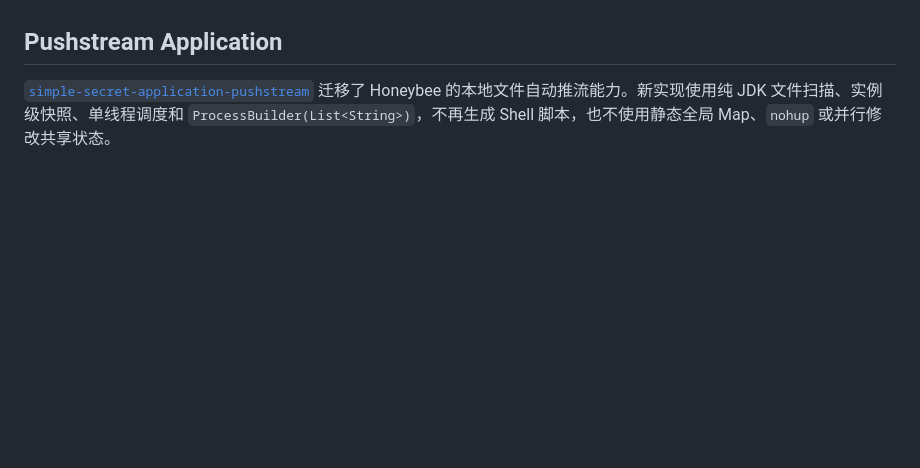
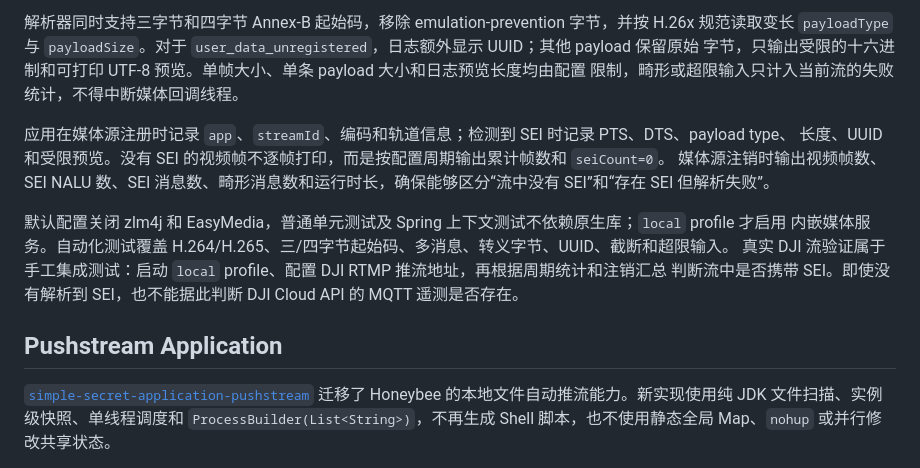
Before and after one commit to Secret799/simple-secret, a Markdown page: README.md, the part around one of its changes. Rendered like a GitHub page; blank space fills up the shorter version.

Commit message:
docs: 归档 DJI RTMP SEI 测试应用设计

```diff
--- a/README.md
+++ b/README.md
@@ -1194,3 +1216,18 @@ java -Djna.library.path=/path/to/zlmediakit/lib \
+解析器同时支持三字节和四字节 Annex-B 起始码，移除 emulation-prevention 字节，并按 H.26x 规范读取变长
+`payloadType` 与 `payloadSize`。对于 `user_data_unregistered`，日志额外显示 UUID；其他 payload 保留原始
+字节，只输出受限的十六进制和可打印 UTF-8 预览。单帧大小、单条 payload 大小和日志预览长度均由配置
+限制，畸形或超限输入只计入当前流的失败统计，不得中断媒体回调线程。
+
+应用在媒体源注册时记录 `app`、`streamId`、编码和轨道信息；检测到 SEI 时记录 PTS、DTS、payload type、
+长度、UUID 和受限预览。没有 SEI 的视频帧不逐帧打印，而是按配置周期输出累计帧数和 `seiCount=0`。
+媒体源注销时输出视频帧数、SEI NALU 数、SEI 消息数、畸形消息数和运行时长，确保能够区分“流中没有
+SEI”和“存在 SEI 但解析失败”。
+
+默认配置关闭 zlm4j 和 EasyMedia，普通单元测试及 Spring 上下文测试不依赖原生库；`local` profile 才启用
+内嵌媒体服务。自动化测试覆盖 H.264/H.265、三/四字节起始码、多消息、转义字节、UUID、截断和超限输入。
+真实 DJI 流验证属于手工集成测试：启动 `local` profile、配置 DJI RTMP 推流地址，再根据周期统计和注销汇总
+判断流中是否携带 SEI。即使没有解析到 SEI，也不能据此判断 DJI Cloud API 的 MQTT 遥测是否存在。
+
 ## Pushstream Application
 
 [`simple-secret-application-pushstream`](simple-secret-application/simple-secret-application-pushstream/README.md)
```
Also changed, not shown: other parts of README.md (+22 -0 lines).
